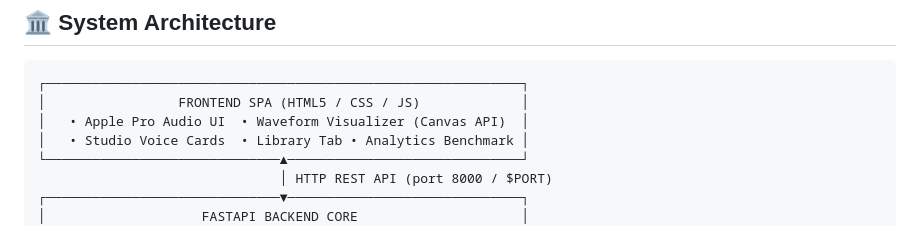
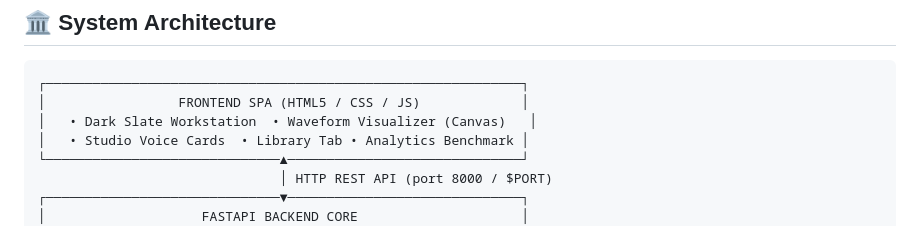
Before and after one commit to divyprj/vox-protocol, a Markdown page: README.md, the part around the change. Rendered like a GitHub page.

Commit message:
docs: update architecture label in README

````diff
--- a/README.md
+++ b/README.md
@@ -123,7 +123,7 @@ Instantly terminates backend processes and frees port 8000 cleanly.
 ```
 ┌─────────────────────────────────────────────────────────────┐
 │                 FRONTEND SPA (HTML5 / CSS / JS)             │
-│   • Apple Pro Audio UI  • Waveform Visualizer (Canvas API)  │
+│   • Dark Slate Workstation  • Waveform Visualizer (Canvas)   │
 │   • Studio Voice Cards  • Library Tab • Analytics Benchmark │
 └──────────────────────────────▲──────────────────────────────┘
                                │ HTTP REST API (port 8000 / $PORT)
````
